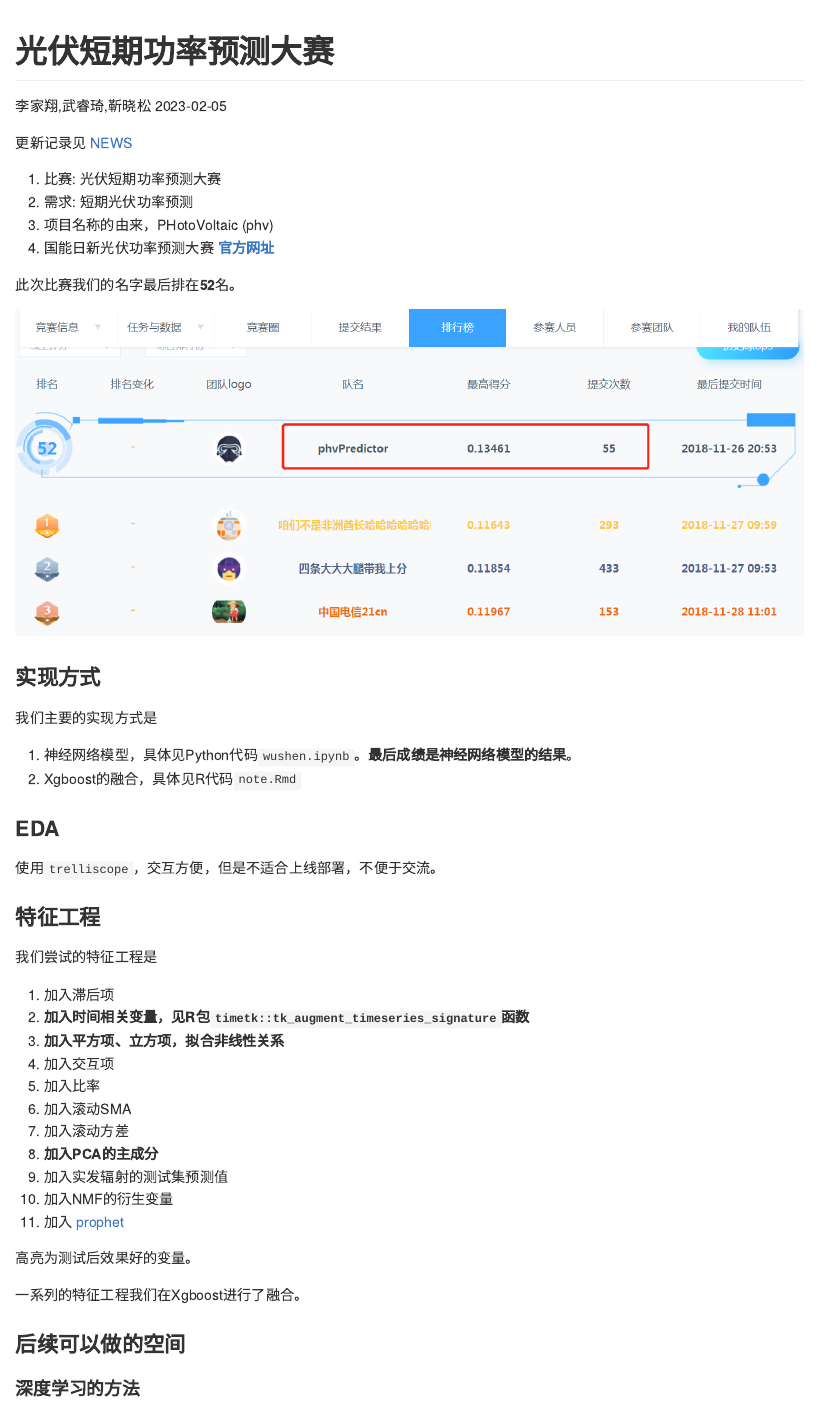
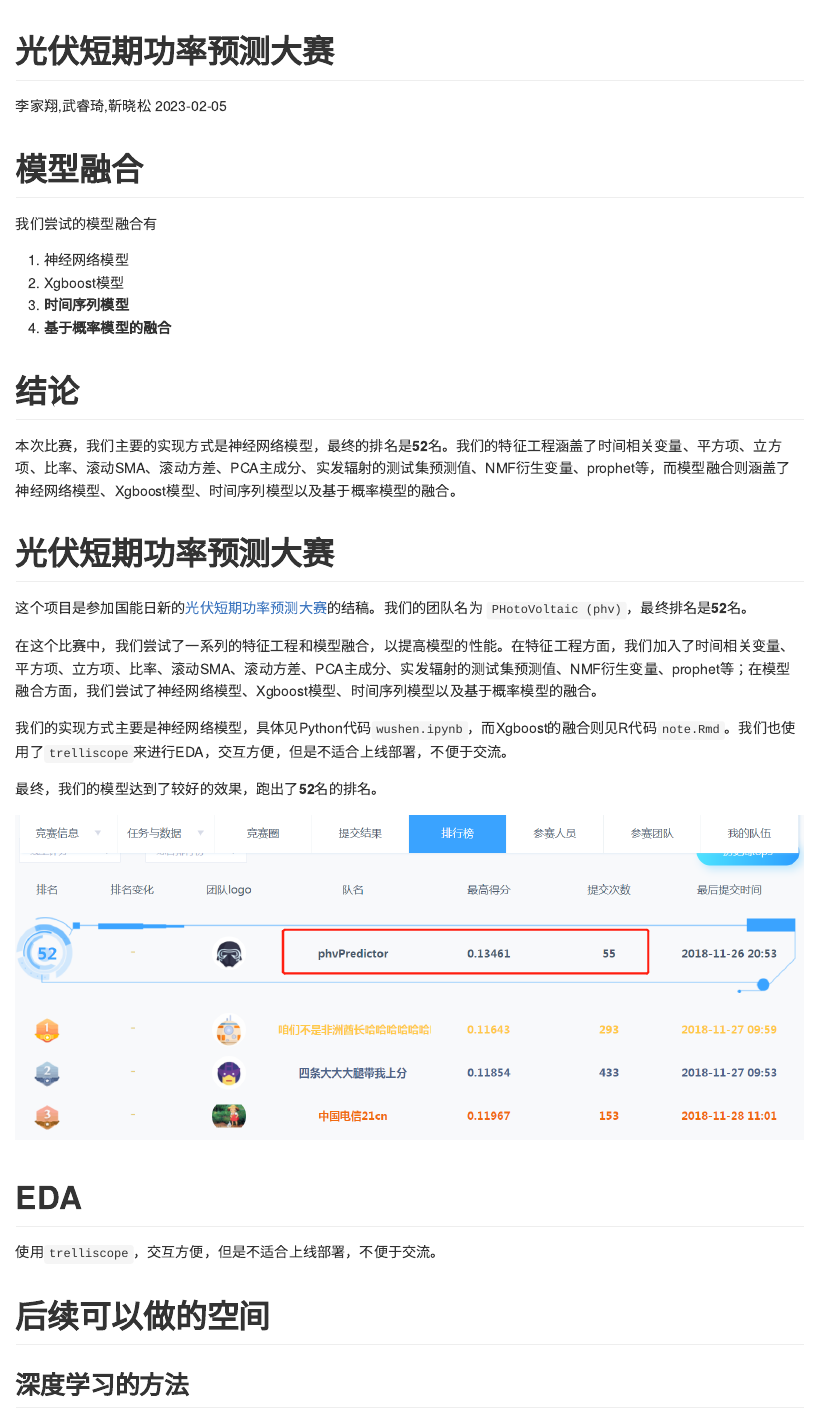
Before and after one commit to JiaxiangBU/phv, an R Markdown document (README.Rmd): the page in a window 1100 px wide, from its top. Rendered offline with R 4.5, knitr and Pandoc, with nearby package versions; a font, style sheet, LaTeX package, included part or bibliography that could not be used is replaced or left out.

Commit message:
update framework on README

````diff
--- a/README.Rmd
+++ b/README.Rmd
@@ -17,28 +17,34 @@ knitr::opts_chunk$set(
 )
 ```
 
+# 模型融合
 
-更新记录见 [NEWS](NEWS.md)
+我们尝试的模型融合有
 
-1. 比赛: 光伏短期功率预测大赛
-1. 需求: 短期光伏功率预测
-1. 项目名称的由来，PHotoVoltaic (phv)
-1. 国能日新光伏功率预测大赛 [**官方网址**](http://www.dcjingsai.com/common/cmpt/%E5%9B%BD%E8%83%BD%E6%97%A5%E6%96%B0%E5%85%89%E4%BC%8F%E5%8A%9F%E7%8E%87%E9%A2%84%E6%B5%8B%E5%A4%A7%E8%B5%9B_%E7%AB%9E%E8%B5%9B%E4%BF%A1%E6%81%AF.html)
+1. 神经网络模型
+1. Xgboost模型
+1. **时间序列模型**
+1. **基于概率模型的融合**
 
-此次比赛我们的名字最后排在**52**名。
+# 结论
+
+本次比赛，我们主要的实现方式是神经网络模型，最终的排名是**52**名。我们的特征工程涵盖了时间相关变量、平方项、立方项、比率、滚动SMA、滚动方差、PCA主成分、实发辐射的测试集预测值、NMF衍生变量、prophet等，而模型融合则涵盖了神经网络模型、Xgboost模型、时间序列模型以及基于概率模型的融合。
+
+# 光伏短期功率预测大赛
+
+这个项目是参加国能日新的[光伏短期功率预测大赛](http://www.dcjingsai.com/common/cmpt/%E5%9B%BD%E8%83%BD%E6%97%A5%E6%96%B0%E5%85%89%E4%BC%8F%E5%8A%9F%E7%8E%87%E9%A2%84%E6%B5%8B%E5%A4%A7%E8%B5%9B_%E7%AB%9E%E8%B5%9B%E4%BF%A1%E6%81%AF.html)的结稿。我们的团队名为 `PHotoVoltaic (phv)`，最终排名是**52**名。
+
+在这个比赛中，我们尝试了一系列的特征工程和模型融合，以提高模型的性能。在特征工程方面，我们加入了时间相关变量、平方项、立方项、比率、滚动SMA、滚动方差、PCA主成分、实发辐射的测试集预测值、NMF衍生变量、prophet等；在模型融合方面，我们尝试了神经网络模型、Xgboost模型、时间序列模型以及基于概率模型的融合。
+
+我们的实现方式主要是神经网络模型，具体见Python代码`wushen.ipynb`，而Xgboost的融合则见R代码`note.Rmd`。我们也使用了`trelliscope`来进行EDA，交互方便，但是不适合上线部署，不便于交流。
+
+最终，我们的模型达到了较好的效果，跑出了**52**名的排名。
 
 ```{r}
 knitr::include_graphics('pic/rank.png')
 ```
 
-### 实现方式
-
-我们主要的实现方式是
-
-1. 神经网络模型，具体见Python代码`wushen.ipynb`。**最后成绩是神经网络模型的结果**。
-1. Xgboost的融合，具体见R代码`note.Rmd`
-
-### EDA
+# EDA
 
 使用`trelliscope`，交互方便，但是不适合上线部署，不便于交流。
 
@@ -49,30 +55,9 @@ index_path <- file.path("https://jiaxiangbu.github.io/phv/",index_path)
 glue::glue("1. [{index_name}]({index_path})")
 ```
 
+# 后续可以做的空间
 
-### 特征工程
-
-我们尝试的特征工程是
-
-1. 加入滞后项
-1. **加入时间相关变量，见R包`timetk::tk_augment_timeseries_signature`函数**
-1. **加入平方项、立方项，拟合非线性关系**
-1. 加入交互项
-1. 加入比率
-1. 加入滚动SMA
-1. 加入滚动方差
-1. **加入PCA的主成分**
-1. 加入实发辐射的测试集预测值
-1. 加入NMF的衍生变量
-1. 加入 [prophet](https://github.com/facebook/prophet)
-
-高亮为测试后效果好的变量。
-
-一系列的特征工程我们在Xgboost进行了融合。
-
-### 后续可以做的空间
-
-#### 深度学习的方法
+## 深度学习的方法
 
 1. 采用空洞卷积的方法[@oord2016wavenet;@oord2016conditional;@sprangers2022parameter;@kechyn2018sales]，一些其他的应用如音频的频谱、长时间序列。
 
````
Also changed, not shown: README.Rmd (4 more changed lines).
